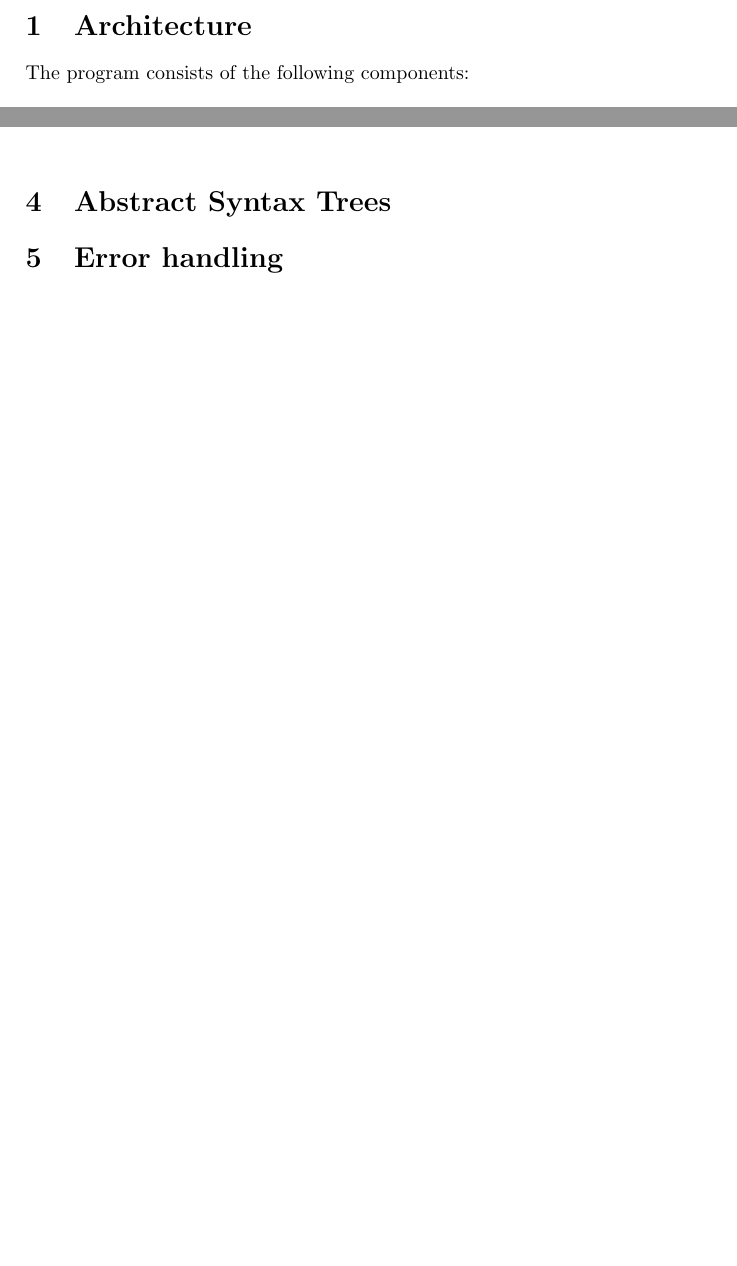
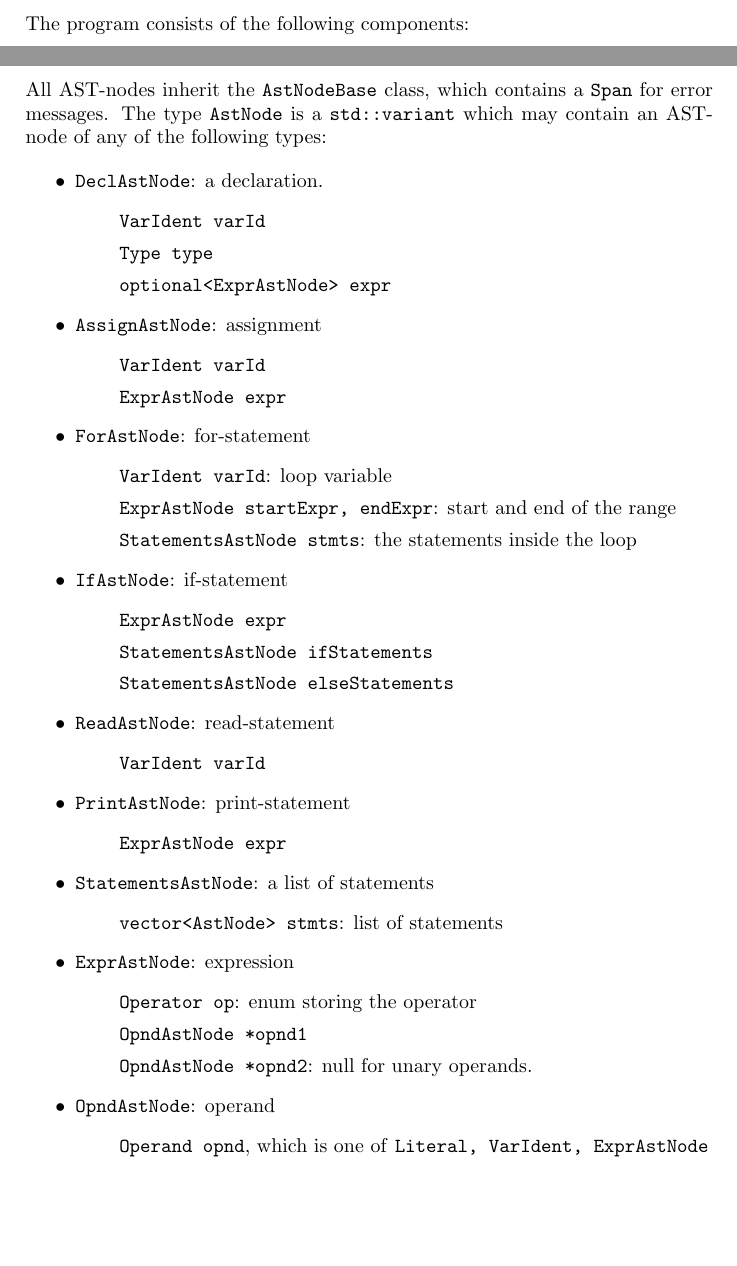
Before and after one commit to siiruli/MiniPL-interpreter, a LaTeX document (doc/report.tex): two parts of pages 1 and 2 of 3 before the commit and two parts of pages 1 and 3 of 4 after it, joined at a grey line, cut at the place of the change, the shorter picture padded with empty space. Compiled offline with pdfLaTeX.

Commit message:
Document Ast

```diff
--- a/doc/report.tex
+++ b/doc/report.tex
@@ -102,6 +103,58 @@ and the bolded keywords.
 \section{Abstract Syntax Trees}
 
+All AST-nodes inherit the \code{AstNodeBase} class, which contains
+a \code{Span} for error messages. The type \code{AstNode} is a
+\code{std::variant} which may contain an AST-node of any of the
+following types:
 
+\begin{itemize}
+  \item \code{DeclAstNode}: a declaration.
+  \begin{itemize}
+    \item[] \code{VarIdent varId}
+    \item[] \code{Type type}
+    \item[] \code{optional<ExprAstNode> expr}
+  \end{itemize}
+  \item \code{AssignAstNode}: assignment
+  \begin{itemize}
+    \item[] \code{VarIdent varId}
+    \item[] \code{ExprAstNode expr}
+  \end{itemize}
+  \item \code{ForAstNode}: for-statement
+  \begin{itemize}
+    \item[] \code{VarIdent varId}: loop variable
+    \item[] \code{ExprAstNode startExpr, endExpr}: start and end of the range
+    \item[] \code{StatementsAstNode stmts}: the statements inside the loop
+  \end{itemize}
+  \item \code{IfAstNode}: if-statement
+  \begin{itemize}
+    \item[] \code{ExprAstNode expr}
+    \item[] \code{StatementsAstNode ifStatements}
+    \item[] \code{StatementsAstNode elseStatements}
+  \end{itemize}
+  \item \code{ReadAstNode}: read-statement
+  \begin{itemize}
+    \item[] \code{VarIdent varId}
+  \end{itemize}
+  \item \code{PrintAstNode}: print-statement
+  \begin{itemize}
+    \item[] \code{ExprAstNode expr}
+  \end{itemize}
+  \item \code{StatementsAstNode}: a list of statements
+  \begin{itemize}
+    \item[] \code{vector<AstNode> stmts}: list of statements
+  \end{itemize}
+  \item \code{ExprAstNode}: expression
+  \begin{itemize}
+    \item[] \code{Operator op}: enum storing the operator
+    \item[] \code{OpndAstNode *opnd1}
+    \item[] \code{OpndAstNode *opnd2}: null for unary operands.
+  \end{itemize}
+  \item \code{OpndAstNode}: operand
+  \begin{itemize}
+    \item[] \code{Operand opnd}, which is one of
+    \code{Literal, VarIdent, ExprAstNode}
+  \end{itemize}
+\end{itemize}
 
 
 \section{Error handling}
```
Also changed, not shown: doc/report.tex (1 more changed lines).
